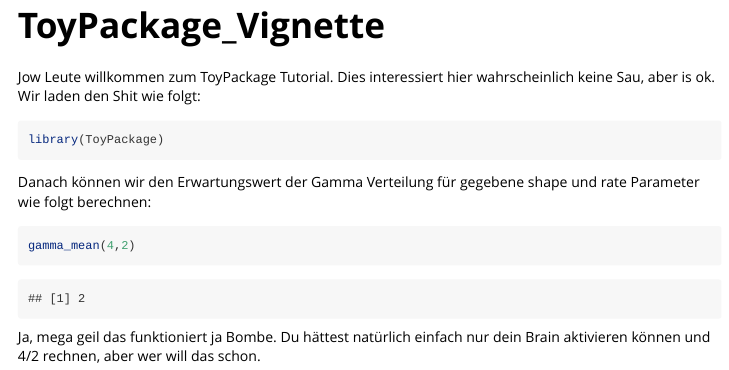
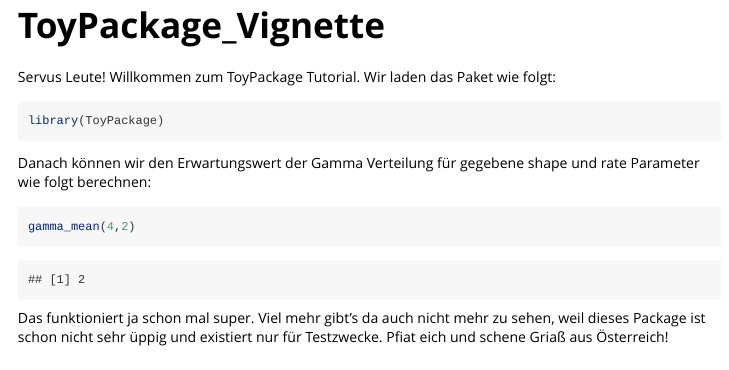
Before and after one commit to Nemesis2196/ToyPackage, an R Markdown document (vignettes/ToyPackage_Vignette.Rmd): the page in a window 1100 px wide, from its top. Rendered offline with R 4.5, knitr and Pandoc, with nearby package versions.

Commit message:
Change in Vignette description.

````diff
--- a/vignettes/ToyPackage_Vignette.Rmd
+++ b/vignettes/ToyPackage_Vignette.Rmd
@@ -7,7 +7,7 @@ vignette: >
   %\VignetteEncoding{UTF-8}
 ---
 
-Jow Leute willkommen zum ToyPackage Tutorial. Dies interessiert hier wahrscheinlich keine Sau, aber is ok. Wir laden den Shit wie folgt:
+Servus Leute! Willkommen zum ToyPackage Tutorial. Wir laden das Paket wie folgt:
 
 ```{r setup}
 library(ToyPackage)
@@ -19,4 +19,4 @@ Danach können wir den Erwartungswert der Gamma Verteilung für gegebene shape u
 gamma_mean(4,2)
 ```
 
-Ja, mega geil das funktioniert ja Bombe. Du hättest natürlich einfach nur dein Brain aktivieren können und 4/2 rechnen, aber wer will das schon.
+Das funktioniert ja schon mal super. Viel mehr gibt's da auch nicht mehr zu sehen, weil dieses Package ist schon nicht sehr üppig und existiert nur für Testzwecke. Pfiat eich und schene Griaß aus Österreich!
````
